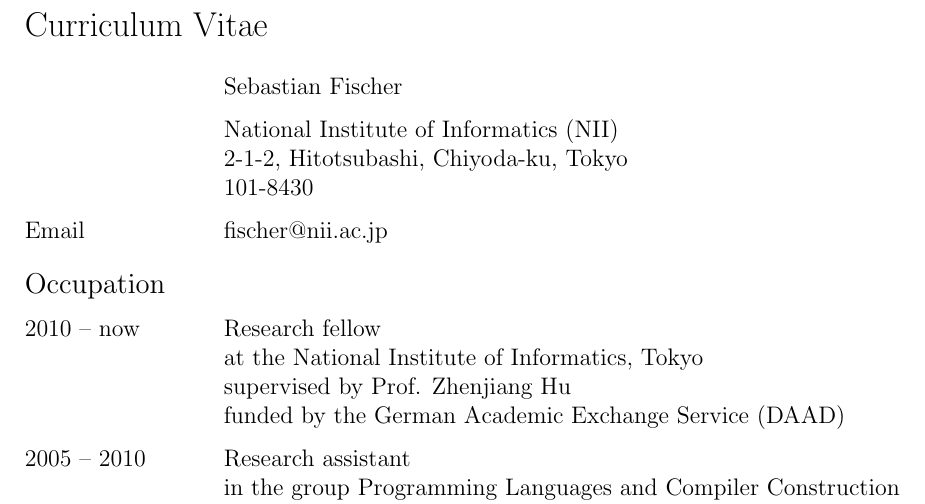
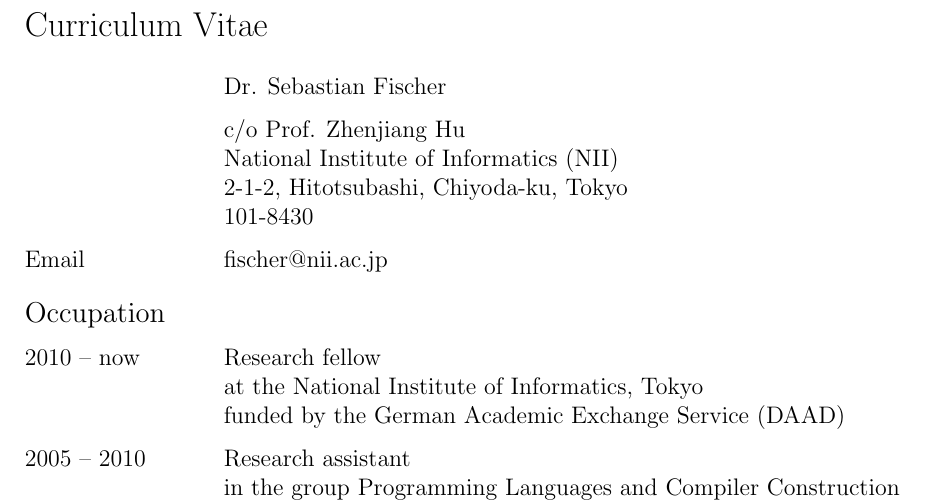
Before and after one commit to sebfisch/research-website, a LaTeX CV (cv.tex): part of the page, cut so that both start at the same text. Compiled offline with pdfLaTeX.

Commit message:
minor fixes

```diff
--- a/cv.tex
+++ b/cv.tex
@@ -13,8 +13,9 @@
 
 \begin{cv}{Curriculum Vitae}
   \begin{cvlist}{}
-  \item Sebastian Fischer
+  \item Dr. Sebastian Fischer
   \item
+    c/o Prof. Zhenjiang Hu\\
     National Institute of Informatics (NII)\\
     2-1-2, Hitotsubashi, Chiyoda-ku, Tokyo\\
     101-8430
@@ -24,7 +25,6 @@
   \item[2010 -- now]
     Research fellow\\
     at the National Institute of Informatics, Tokyo\\
-    supervised by Prof. Zhenjiang Hu\\
     funded by the German Academic Exchange Service (DAAD)
   \item[2005 -- 2010]
     Research assistant\\
```
Also changed, not shown: pages.yaml (+1 -1 lines), Makefile, files/cv.pdf (added), 4 other files.
